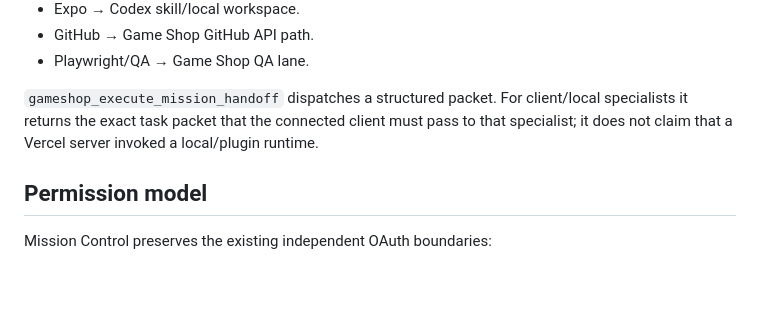
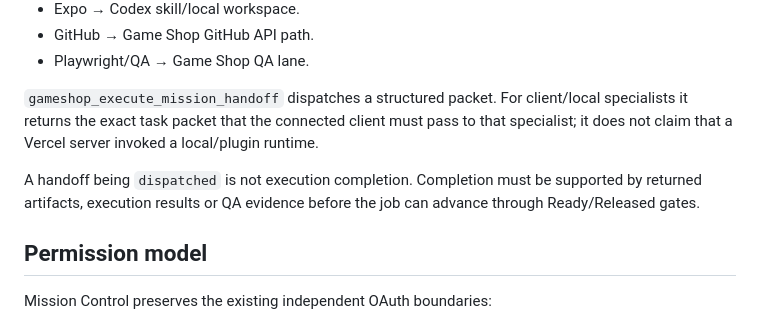
Before and after one commit to thegreishow/game-shop-mcp, a Markdown page: docs/MISSION_CONTROL.md, the part around the change. Drawn GitHub-style; blank space fills up the shorter version.

Commit message:
Clarify Mission Control dispatch versus execution evidence

```diff
--- a/docs/MISSION_CONTROL.md
+++ b/docs/MISSION_CONTROL.md
@@ -98,6 +98,8 @@ Examples:
 
 `gameshop_execute_mission_handoff` dispatches a structured packet. For client/local specialists it returns the exact task packet that the connected client must pass to that specialist; it does not claim that a Vercel server invoked a local/plugin runtime.
 
+A handoff being `dispatched` is not execution completion. Completion must be supported by returned artifacts, execution results or QA evidence before the job can advance through Ready/Released gates.
+
 ## Permission model
 
 Mission Control preserves the existing independent OAuth boundaries:
```
